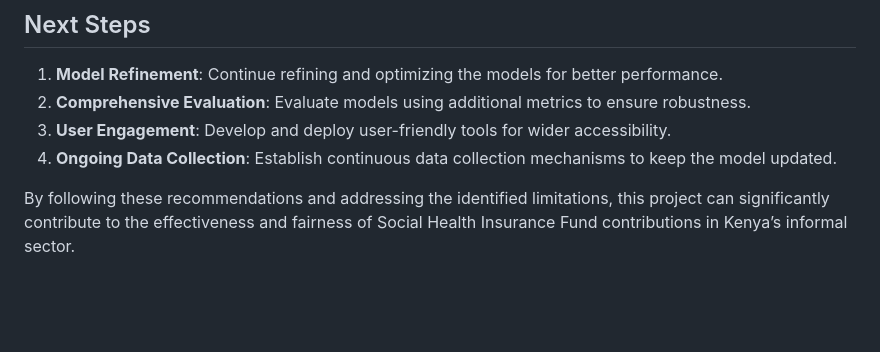
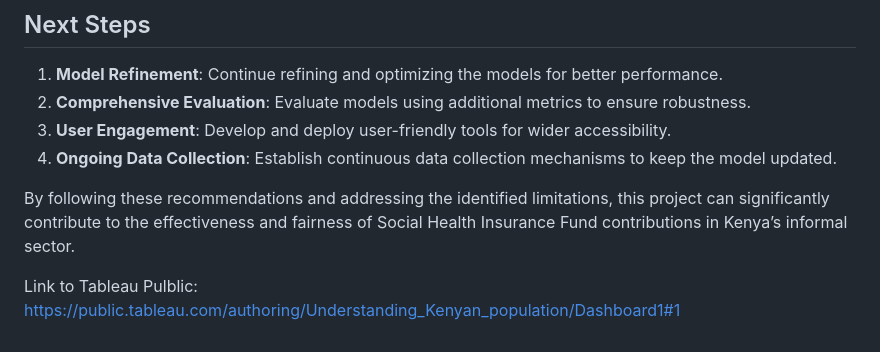
Before and after one commit to itsyourgirlnicky/Prediciting-Contributions-of-Informal-Workers-to-the-SHIF, a Markdown page: README.md, the part around the change. GitHub-like rendering; blank space fills up the shorter version.

```diff
--- a/README.md
+++ b/README.md
@@ -162,3 +162,5 @@ The study successfully developed a robust model to predict the contributions of
 4. **Ongoing Data Collection**: Establish continuous data collection mechanisms to keep the model updated.
 
 By following these recommendations and addressing the identified limitations, this project can significantly contribute to the effectiveness and fairness of Social Health Insurance Fund contributions in Kenya’s informal sector.
+
+Link to Tableau Pulblic: https://public.tableau.com/authoring/Understanding_Kenyan_population/Dashboard1#1
```
